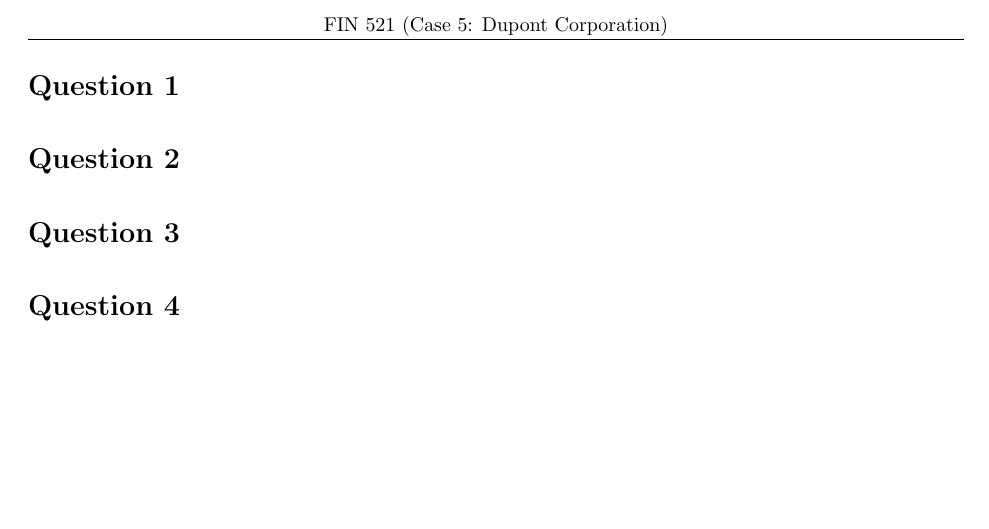
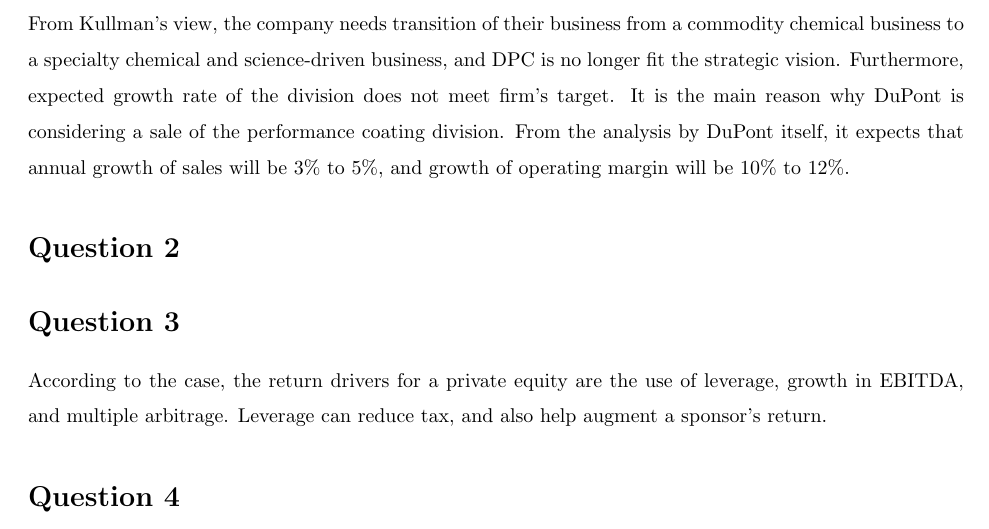
Before and after one commit to wbpark91/FIN521, a LaTeX document (Case/CS5/FIN521_Case5.tex): part of page 2 of 2 before the commit and part of page 2 of 3 after it, cut at the place of the change, the shorter picture padded with empty space. Compiled offline with pdfLaTeX.

Commit message:
q1 solved

```diff
--- a/Case/CS5/FIN521_Case5.tex
+++ b/Case/CS5/FIN521_Case5.tex
@@ -153,7 +153,14 @@
 %	Question 1
 %----------------------------------------------------------------------------------------
 \begin{homeworkProblem}
-
+    From Kullman's view, the company needs transition of their business
+    from a commodity chemical business to a specialty chemical and
+    science-driven business, and DPC is no longer fit the strategic vision.
+    Furthermore, expected growth rate of the division does not meet firm's
+    target. It is the main reason why DuPont is considering a sale of the
+    performance coating division. From the analysis by DuPont itself,
+    it expects that annual growth of sales will be 3\% to 5\%, and growth of
+    operating margin will be 10\% to 12\%.
 \end{homeworkProblem}
 
 %----------------------------------------------------------------------------------------
@@ -167,7 +174,9 @@
 %	Question 3
 %----------------------------------------------------------------------------------------
 \begin{homeworkProblem}
-
+    According to the case, the return drivers for a private equity are
+    the use of leverage, growth in EBITDA, and multiple arbitrage.
+    Leverage can reduce tax, and also help augment a sponsor's return.
 \end{homeworkProblem}
 
 %----------------------------------------------------------------------------------------
```
Also changed, not shown: Case/CS5/FIN521_Case5.pdf, 4 other files.
